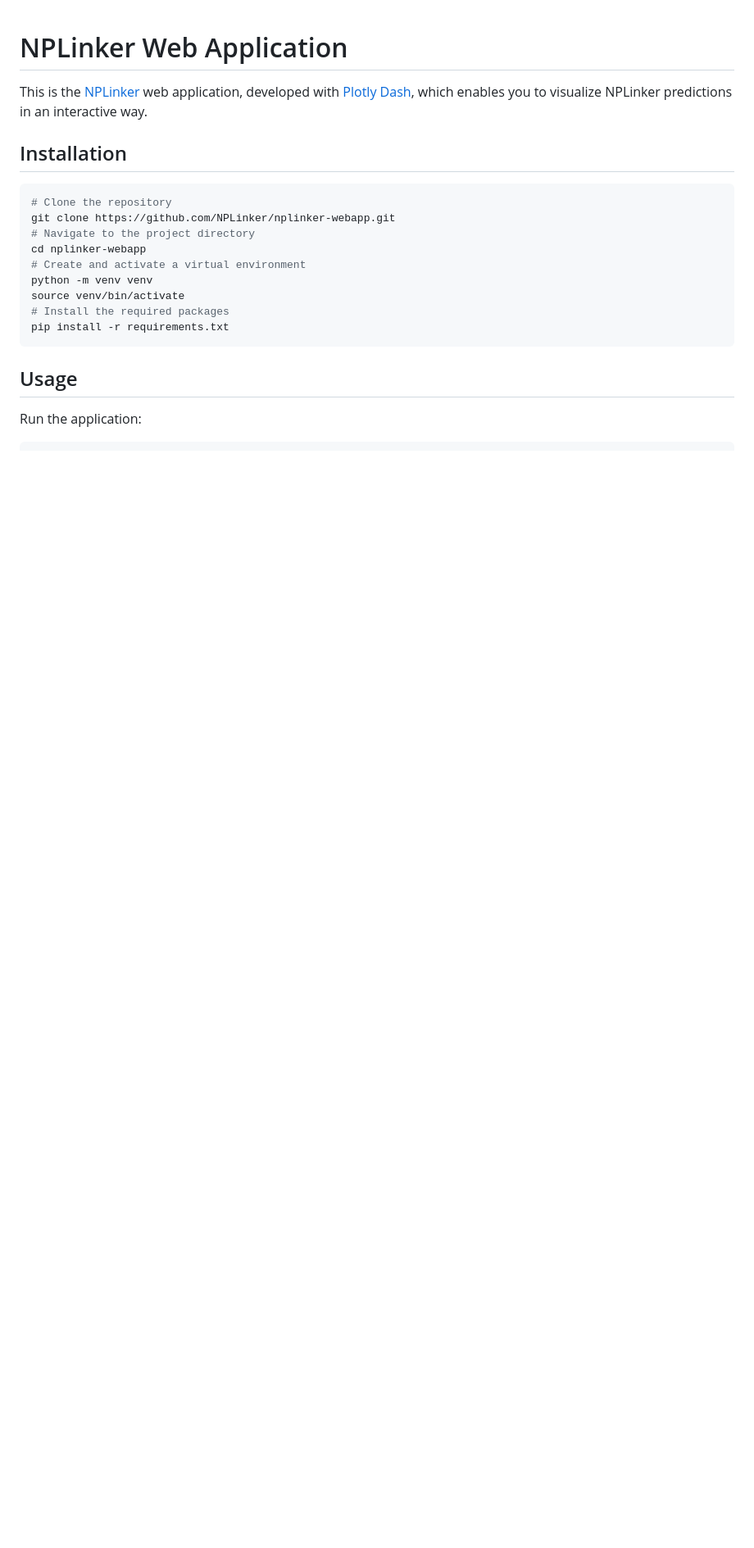
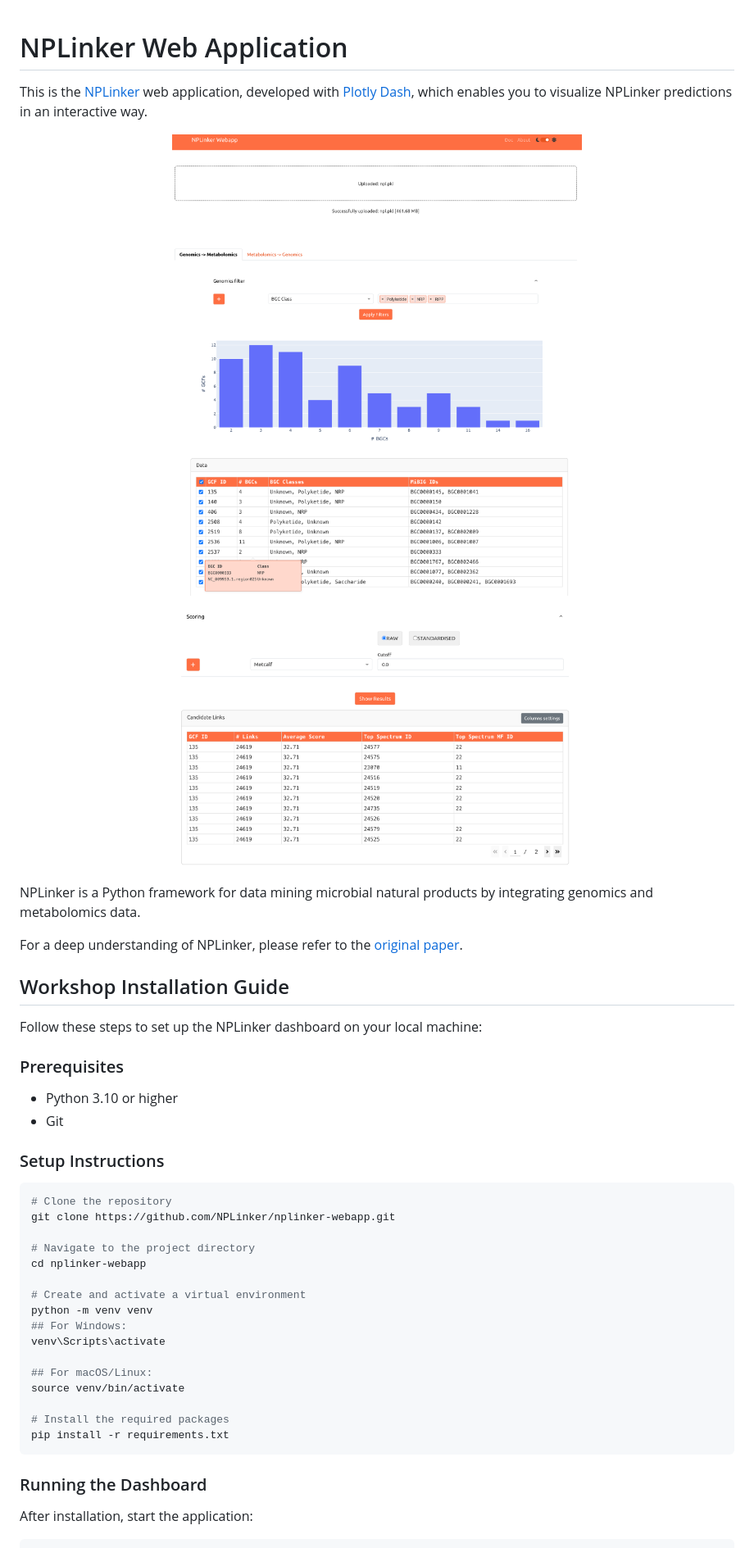
Before and after one commit to NPLinker/nplinker-webapp, a Markdown page: README.md, the part around the change printed below. Shown: that part at 82% size. Rendered like a GitHub page; pictures changed too: app/assets/dash1.png (added), app/assets/dash2.png (added), app/assets/dash3.png (added); blank space fills up the shorter version.

Commit message:
improve readme descr

````diff
--- a/README.md
+++ b/README.md
@@ -4,20 +4,53 @@ This is the [NPLinker](https://github.com/NPLinker/nplinker/tree/dev) web applic
 
-## Installation
+<p align="center">
+  <img src="app/assets/dash1.png" width="500" alt="Dashboard Screenshot 1">
+</p>
+
+<p align="center">
+  <img src="app/assets/dash2.png" width="500" alt="Dashboard Screenshot 2">
+</p>
+
+<p align="center">
+  <img src="app/assets/dash3.png" width="500" alt="Dashboard Screenshot 3">
+</p>
+
+
+NPLinker is a Python framework for data mining microbial natural products by integrating genomics and metabolomics data.
+
+For a deep understanding of NPLinker, please refer to the [original paper](paper_link_here).
+
+## Workshop Installation Guide
+
+Follow these steps to set up the NPLinker dashboard on your local machine:
+
+### Prerequisites
+
+- Python 3.10 or higher
+- Git
+
+### Setup Instructions
 
 ```bash
 # Clone the repository
 git clone https://github.com/NPLinker/nplinker-webapp.git
+
 # Navigate to the project directory
 cd nplinker-webapp
+
 # Create and activate a virtual environment
 python -m venv venv
+## For Windows:
+venv\Scripts\activate
+
+## For macOS/Linux:
 source venv/bin/activate
+
 # Install the required packages
 pip install -r requirements.txt
 ```
 
-## Usage
+### Running the Dashboard
 
-Run the application:
+After installation, start the application:
 
 ```bash
````
Also changed, not shown: other parts of README.md (+17 -3 lines), README.dev.md (+0 -4 lines).
